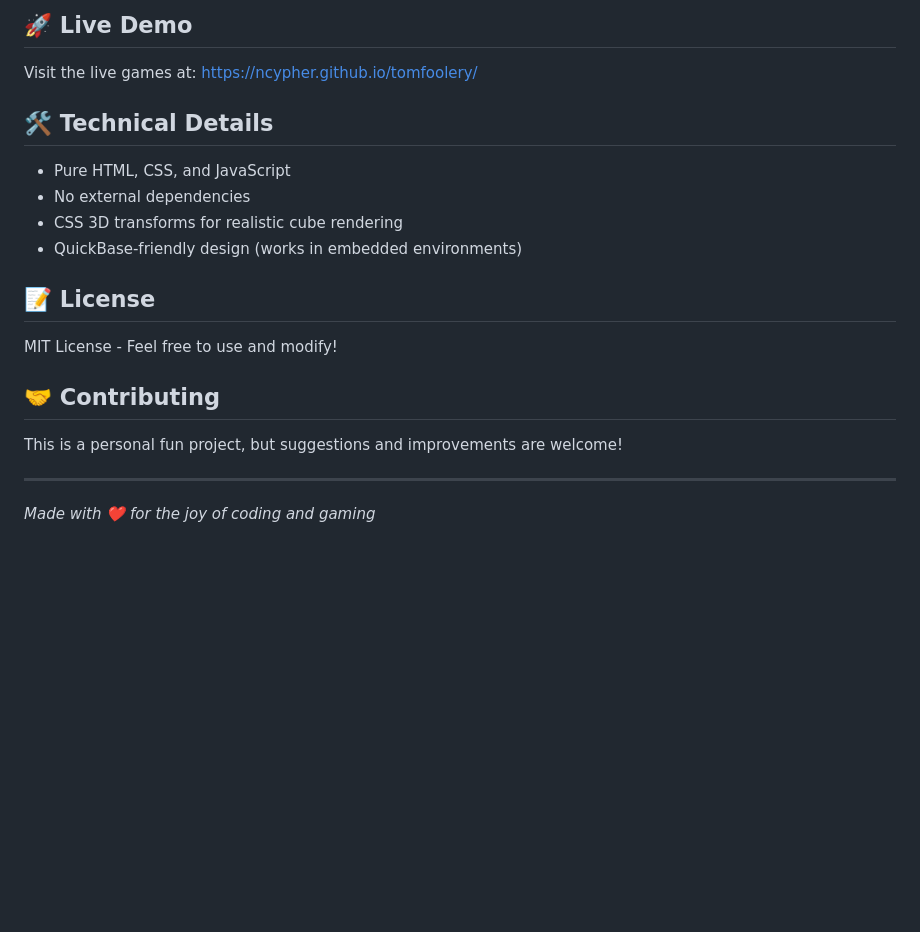
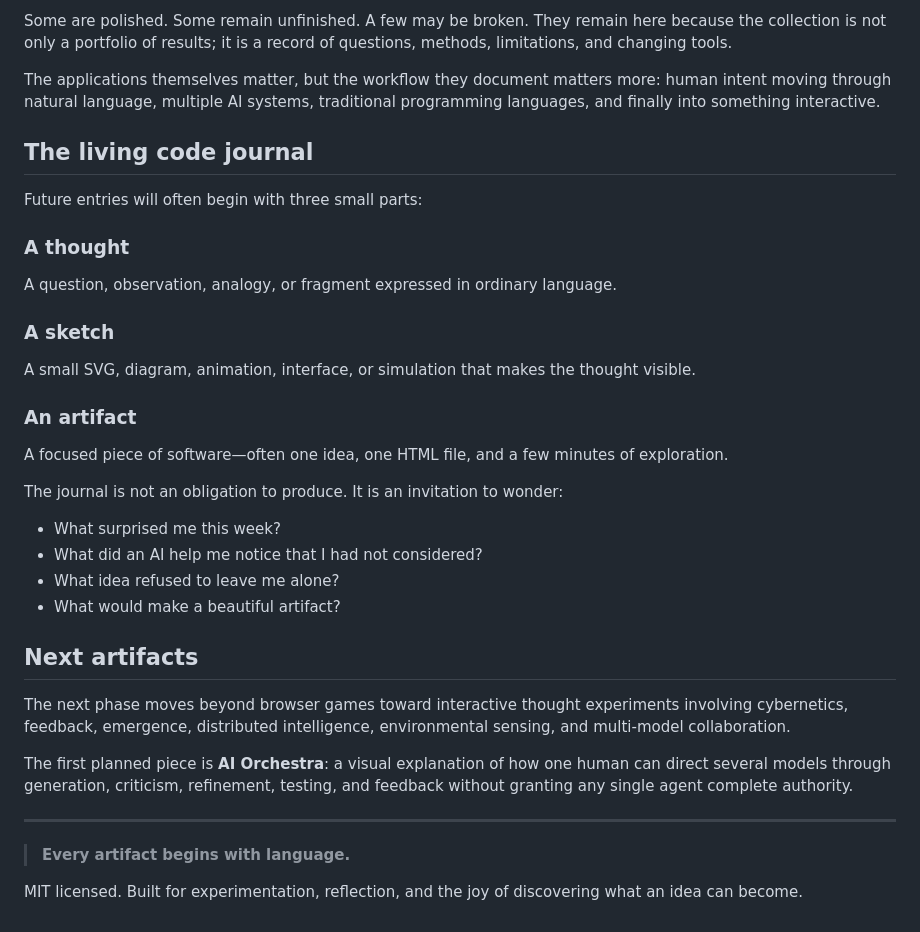
Before and after one commit to ncypher/tomfoolery, a Markdown page: README.md, the part around one of its changes. GitHub-like rendering; blank space fills up the shorter version.

```diff
--- a/README.md
+++ b/README.md
@@ -133,18 +52,39 @@ A vibe-coded fractal toy for exploring the Mandelbrot set through zooming, panni
 
-## 🚀 Live Demo
-Visit the live games at: [https://ncypher.github.io/tomfoolery/](https://ncypher.github.io/tomfoolery/)
+Some are polished. Some remain unfinished. A few may be broken. They remain here because the collection is not only a portfolio of results; it is a record of questions, methods, limitations, and changing tools.
 
-## 🛠️ Technical Details
-- Pure HTML, CSS, and JavaScript
-- No external dependencies
-- CSS 3D transforms for realistic cube rendering
-- QuickBase-friendly design (works in embedded environments)
+The applications themselves matter, but the workflow they document matters more: human intent moving through natural language, multiple AI systems, traditional programming languages, and finally into something interactive.
 
-## 📝 License
-MIT License - Feel free to use and modify!
+## The living code journal
 
-## 🤝 Contributing
-This is a personal fun project, but suggestions and improvements are welcome!
+Future entries will often begin with three small parts:
+
+### A thought
+
+A question, observation, analogy, or fragment expressed in ordinary language.
+
+### A sketch
+
+A small SVG, diagram, animation, interface, or simulation that makes the thought visible.
+
+### An artifact
+
+A focused piece of software—often one idea, one HTML file, and a few minutes of exploration.
+
+The journal is not an obligation to produce. It is an invitation to wonder:
+
+- What surprised me this week?
+- What did an AI help me notice that I had not considered?
+- What idea refused to leave me alone?
+- What would make a beautiful artifact?
+
+## Next artifacts
+
+The next phase moves beyond browser games toward interactive thought experiments involving cybernetics, feedback, emergence, distributed intelligence, environmental sensing, and multi-model collaboration.
+
+The first planned piece is **AI Orchestra**: a visual explanation of how one human can direct several models through generation, criticism, refinement, testing, and feedback without granting any single agent complete authority.
 
 ---
-*Made with ❤️ for the joy of coding and gaming*
+
+> **Every artifact begins with language.**
+
+MIT licensed. Built for experimentation, reflection, and the joy of discovering what an idea can become.
```
Also changed, not shown: other parts of README.md (+30 -111 lines).
